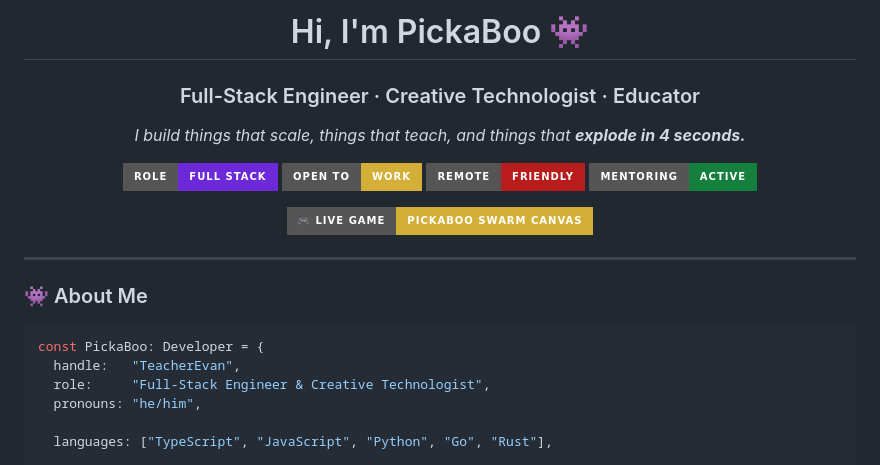
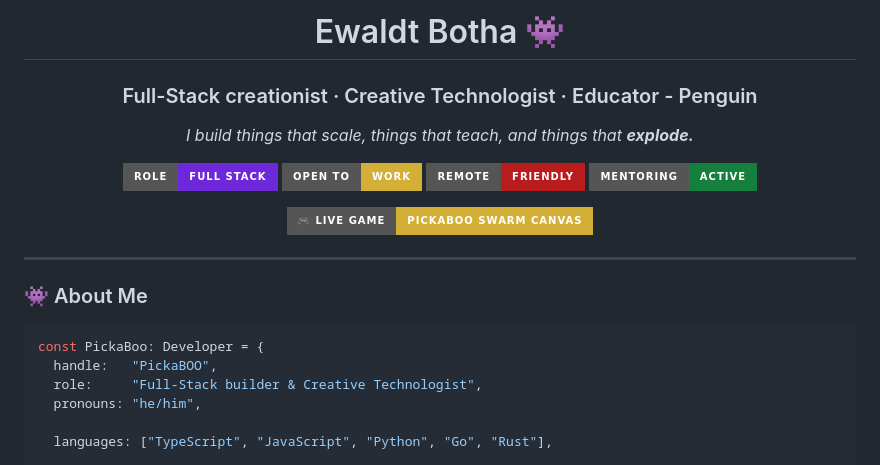
Before and after one commit to TeacherEvan/TeacherEvan, a Markdown page: README.md, the part around one of its changes. Rendered like a GitHub page; badges without logos.

Commit message:
Revise README with new name and role description
Updated personal information and title in README.

````diff
--- a/README.md
+++ b/README.md
@@ -7,11 +7,11 @@
 
 <br/><br/>
 
-# Hi, I'm PickaBoo 👾
-### Full-Stack Engineer · Creative Technologist · Educator
+# Ewaldt Botha 👾
+### Full-Stack creationist · Creative Technologist · Educator - Penguin
 
 <p>
-  <em>I build things that scale, things that teach, and things that <strong>explode in 4 seconds.</strong></em>
+  <em>I build things that scale, things that teach, and things that <strong>explode.</strong></em>
 </p>
 
 <!-- Status Badges -->
@@ -36,8 +36,8 @@
 
 ```typescript
 const PickaBoo: Developer = {
-  handle:   "TeacherEvan",
-  role:     "Full-Stack Engineer & Creative Technologist",
+  handle:   "PickaBOO",
+  role:     "Full-Stack builder & Creative Technologist",
   pronouns: "he/him",
 
   languages: ["TypeScript", "JavaScript", "Python", "Go", "Rust"],
````
Also changed, not shown: other parts of README.md (+1 -1 lines).
